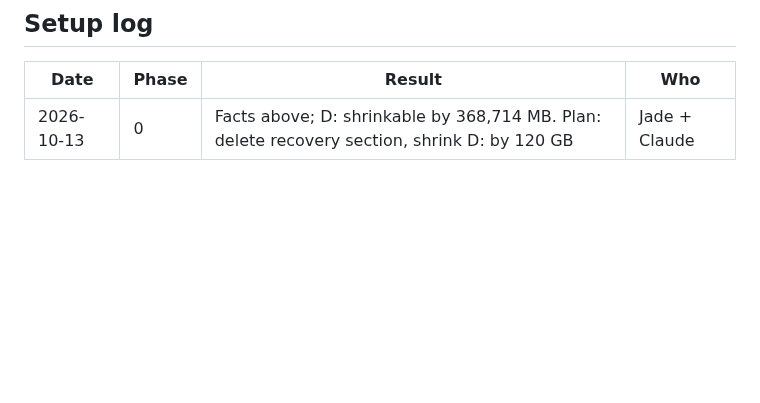
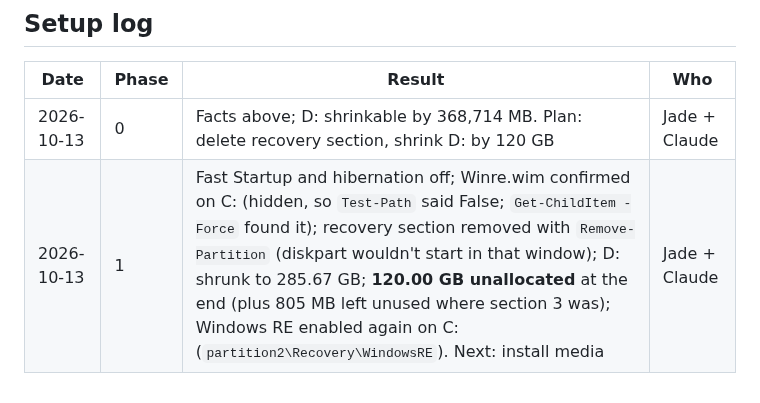
Before and after one commit to jadedh385/cucumber, a Markdown page: docs/runbooks/asus-staging-setup.md, the part around the change. GitHub-like rendering; blank space fills up the shorter version.

Commit message:
docs: Asus setup log, Phase 1 done
Co-Authored-By: Claude Opus 5.5 <noreply@anthropic.com>

```diff
--- a/docs/runbooks/asus-staging-setup.md
+++ b/docs/runbooks/asus-staging-setup.md
@@ -284,3 +284,4 @@ U0.2a/b:
 | Date | Phase | Result | Who |
 |---|---|---|---|
 | 2026-10-13 | 0 | Facts above; D: shrinkable by 368,714 MB. Plan: delete recovery section, shrink D: by 120 GB | Jade + Claude |
+| 2026-10-13 | 1 | Fast Startup and hibernation off; Winre.wim confirmed on C: (hidden, so `Test-Path` said False; `Get-ChildItem -Force` found it); recovery section removed with `Remove-Partition` (diskpart wouldn't start in that window); D: shrunk to 285.67 GB; **120.00 GB unallocated** at the end (plus 805 MB left unused where section 3 was); Windows RE enabled again on C: (`partition2\Recovery\WindowsRE`). Next: install media | Jade + Claude |
```
